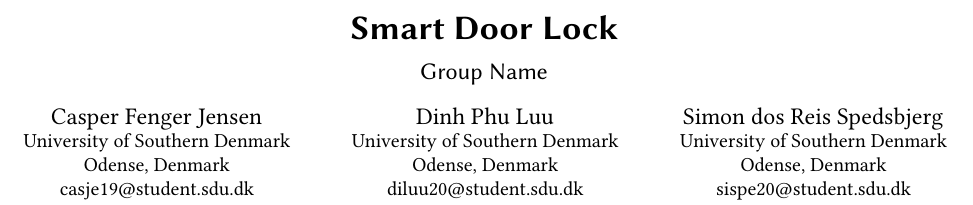
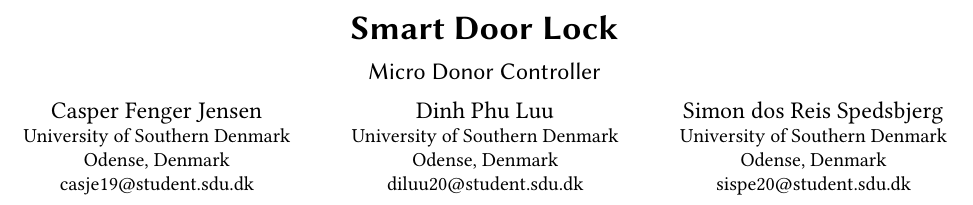
Before and after one commit to Vimian/smart-door-lock, a LaTeX paper (report/main.tex): part of page 1 of 4, cut so that both start at the same text. Compiled offline with pdfLaTeX.

Commit message:
Update main.tex

```diff
--- a/report/main.tex
+++ b/report/main.tex
@@ -13,7 +13,7 @@
 
 \begin{document}
 \title{Smart Door Lock}
-\subtitle{Group Name}
+\subtitle{Micro Donor Controller}
 
 \author{Casper Fenger Jensen}
 \affiliation{%
```
